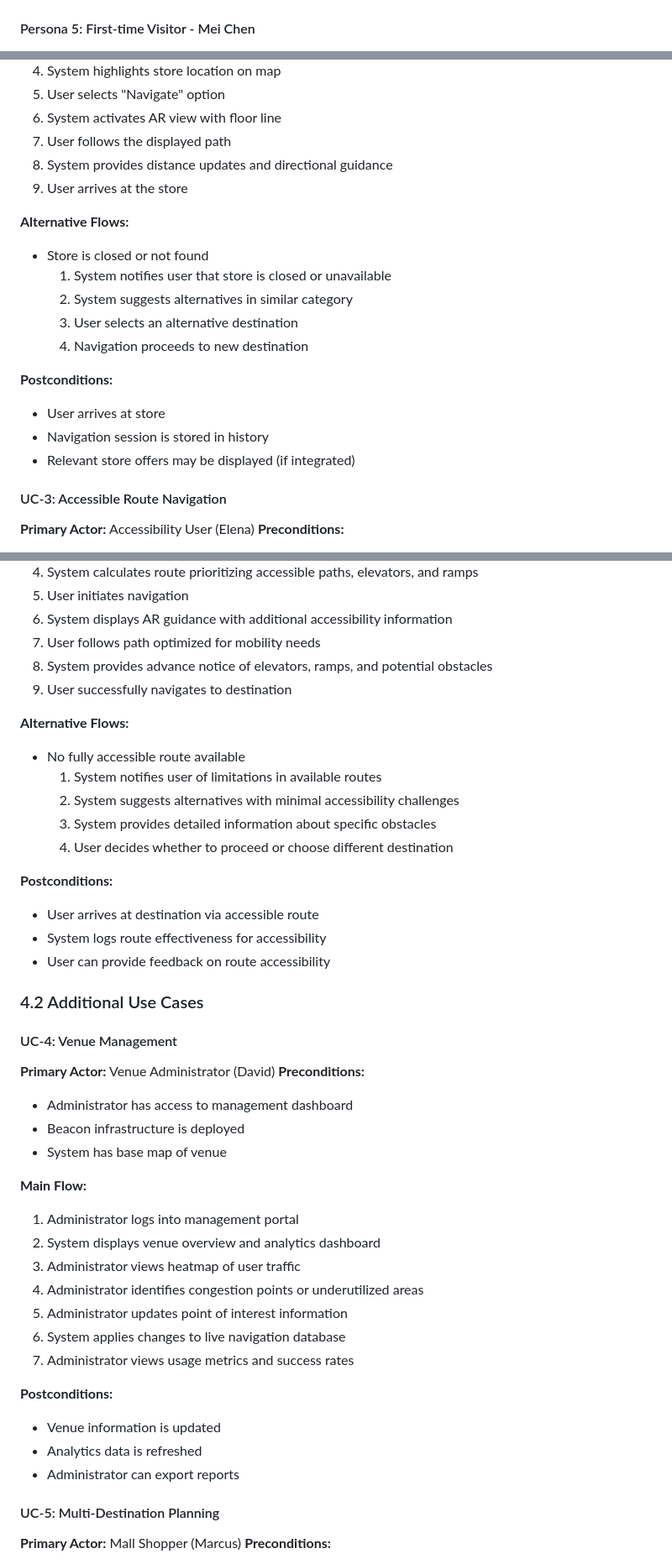
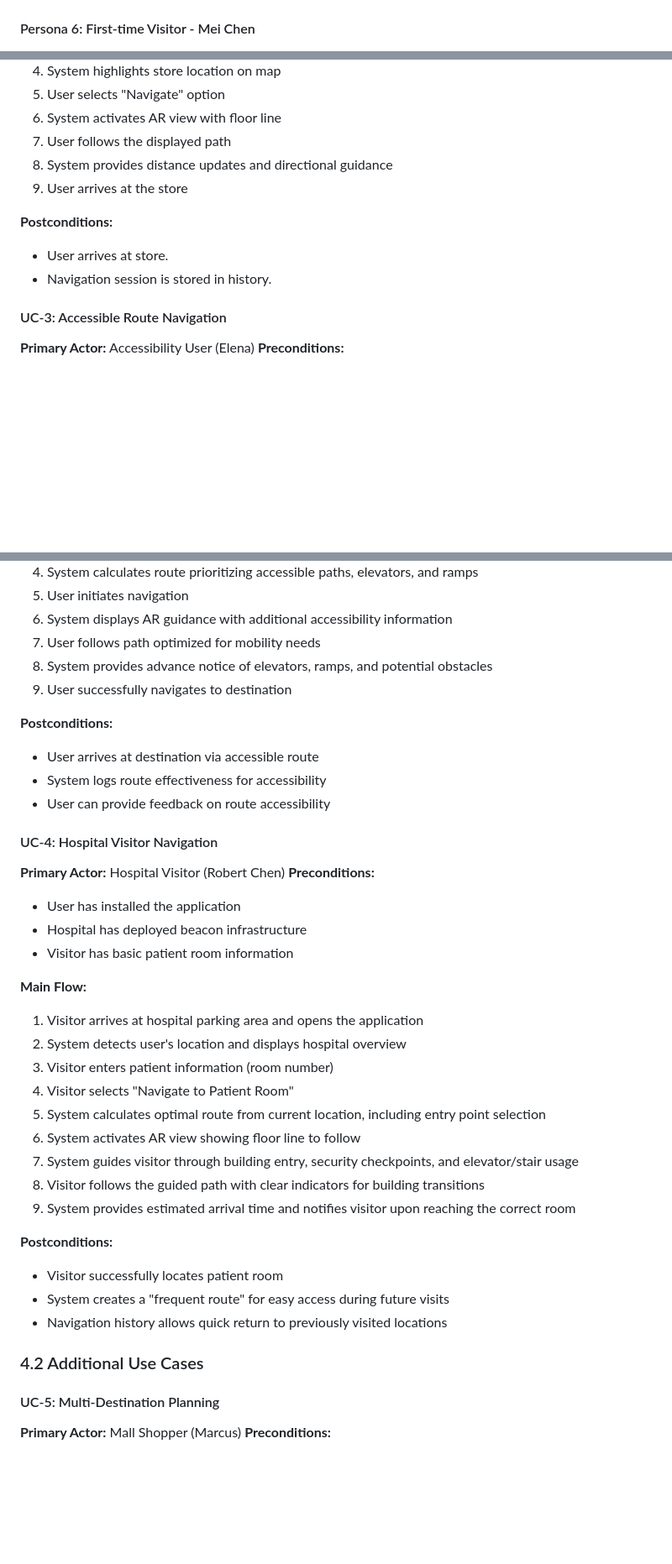
Before and after one commit to Bistrel2002/MOONSHOT-PROJECT, a Markdown page: FunctionalSpecification/functionalSpecification.md, 3 parts joined by grey strips. Shown at 84% size. Rendered like a GitHub page; blank space fills up the shorter version.

Commit message:
Update functionalSpecification.md
Completing with the User cases and User stories

```diff
--- a/FunctionalSpecification/functionalSpecification.md
+++ b/FunctionalSpecification/functionalSpecification.md
@@ -72,4 +76,4 @@ will provide precise location data to ensure accurate navigation.
 ![persons1](images/4.png)
 
-#### Persona 5: First-time Visitor - Mei Chen
+#### Persona 6: First-time Visitor - Mei Chen
 ![persons1](images/5.png)
@@ -131,17 +123,9 @@ will provide precise location data to ensure accurate navigation.
 8. System provides distance updates and directional guidance
 9. User arrives at the store
 
-**Alternative Flows:**
-- Store is closed or not found
-    1. System notifies user that store is closed or unavailable
-    2. System suggests alternatives in similar category
-    3. User selects an alternative destination
-    4. Navigation proceeds to new destination
-
 **Postconditions:**
-- User arrives at store
-- Navigation session is stored in history
-- Relevant store offers may be displayed (if integrated)
+- User arrives at store.
+- Navigation session is stored in history.
 
 #### UC-3: Accessible Route Navigation
 **Primary Actor:** Accessibility User (Elena)
@@ -161,40 +145,36 @@ will provide precise location data to ensure accurate navigation.
 8. System provides advance notice of elevators, ramps, and potential obstacles
 9. User successfully navigates to destination
 
-**Alternative Flows:**
-- No fully accessible route available
-    1. System notifies user of limitations in available routes
-    2. System suggests alternatives with minimal accessibility challenges
-    3. System provides detailed information about specific obstacles
-    4. User decides whether to proceed or choose different destination
-
 **Postconditions:**
 - User arrives at destination via accessible route
 - System logs route effectiveness for accessibility
 - User can provide feedback on route accessibility
 
-### 4.2 Additional Use Cases
-
-#### UC-4: Venue Management
-**Primary Actor:** Venue Administrator (David)
+#### UC-4: Hospital Visitor Navigation
+**Primary Actor:** Hospital Visitor (Robert Chen)
 **Preconditions:**
-- Administrator has access to management dashboard
-- Beacon infrastructure is deployed
-- System has base map of venue
+- User has installed the application
+- Hospital has deployed beacon infrastructure
+- Visitor has basic patient room information
 
 **Main Flow:**
-1. Administrator logs into management portal
-2. System displays venue overview and analytics dashboard
-3. Administrator views heatmap of user traffic
-4. Administrator identifies congestion points or underutilized areas
-5. Administrator updates point of interest information
-6. System applies changes to live navigation database
-7. Administrator views usage metrics and success rates
+1. Visitor arrives at hospital parking area and opens the application
+2. System detects user's location and displays hospital overview
+3. Visitor enters patient information (room number)
+4. Visitor selects "Navigate to Patient Room"
+5. System calculates optimal route from current location, including entry point selection
+6. System activates AR view showing floor line to follow
+7. System guides visitor through building entry, security checkpoints, and elevator/stair usage
+8. Visitor follows the guided path with clear indicators for building transitions
+9. System provides estimated arrival time and notifies visitor upon reaching the correct room
 
 **Postconditions:**
-- Venue information is updated
-- Analytics data is refreshed
-- Administrator can export reports
+- Visitor successfully locates patient room
+- System creates a "frequent route" for easy access during future visits
+- Navigation history allows quick return to previously visited locations
+
+
+### 4.2 Additional Use Cases
 
 #### UC-5: Multi-Destination Planning
 **Primary Actor:** Mall Shopper (Marcus)
```
Also changed, not shown: other parts of FunctionalSpecification/functionalSpecification.md (+6 -48 lines).
